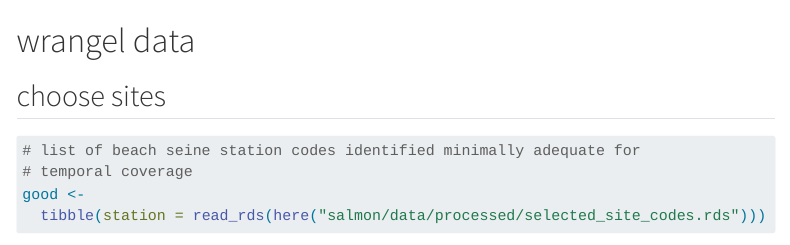
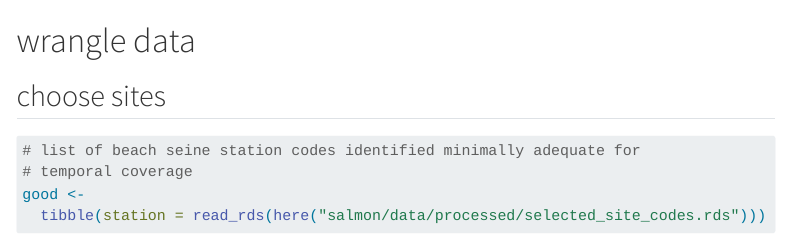
Before and after one commit to EMRR-DISE/FirstFlush, a Quarto document (salmon/phenology.qmd): the page in a window 1100 px wide, from 1420 px down. Rendered offline with R 4.5, knitr and Pandoc in place of Quarto, with nearby package versions; some code elsewhere in the file could not run offline; menus at the side of the page are left out; long lines of code are wrapped.

Commit message:
update salmon code

````diff
--- a/salmon/phenology.qmd
+++ b/salmon/phenology.qmd
@@ -60,7 +60,7 @@ fish_codes <-
 
 ```
 
-# wrangel data
+# wrangle data
 
 ## choose sites
 
````
